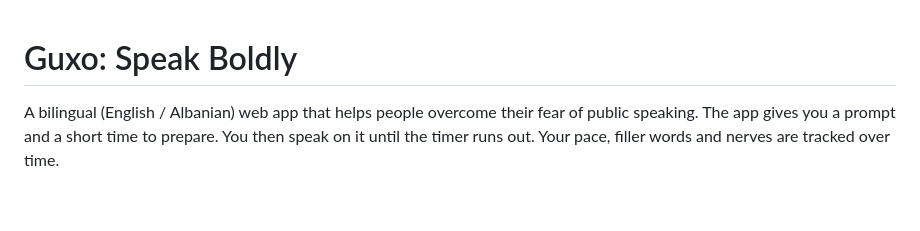
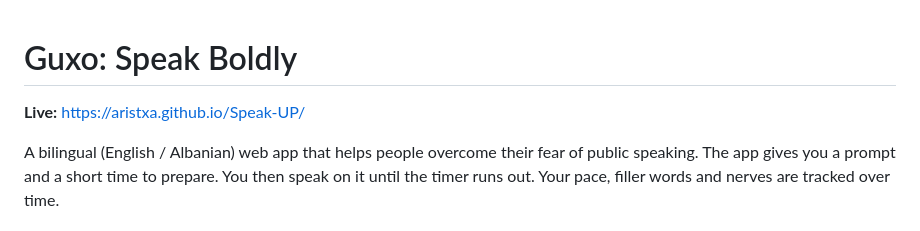
Before and after one commit to Aristxa/Speak-UP, a Markdown page: README.md, the part around the change. GitHub-like rendering; blank space fills up the shorter version.

Commit message:
Add live site link to README

```diff
--- a/README.md
+++ b/README.md
@@ -1,4 +1,6 @@
 # Guxo: Speak Boldly
+
+**Live:** https://aristxa.github.io/Speak-UP/
 
 A bilingual (English / Albanian) web app that helps people overcome their fear of public speaking.
 The app gives you a prompt and a short time to prepare. You then speak on it until the timer runs out.
```
